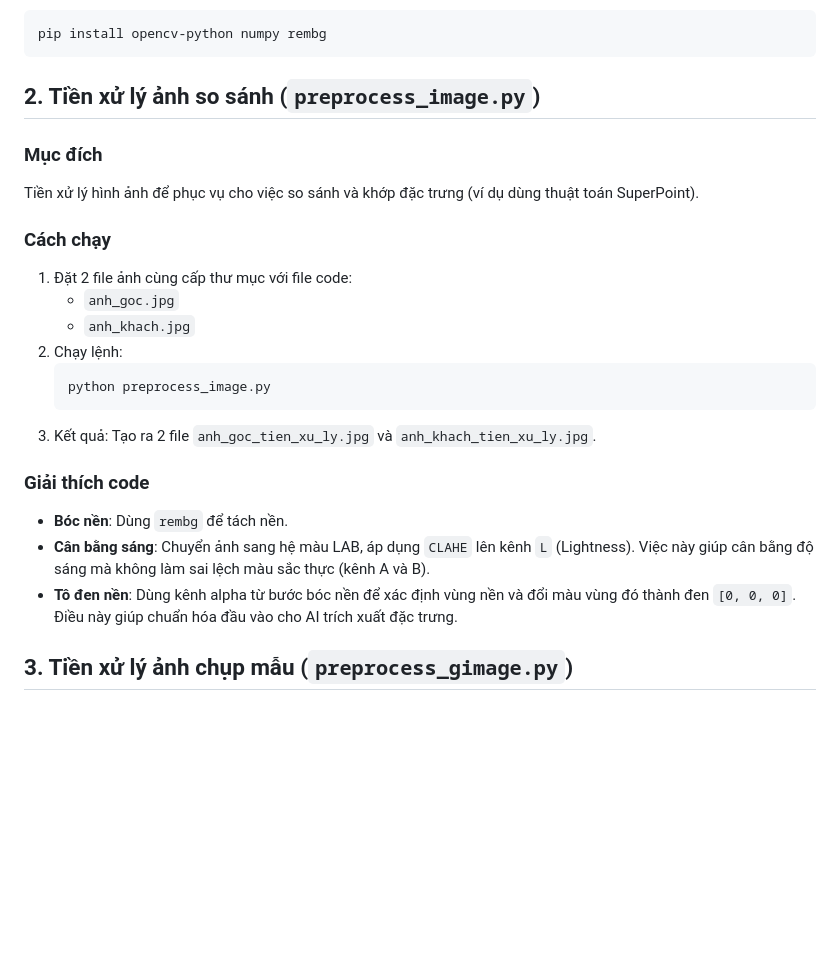
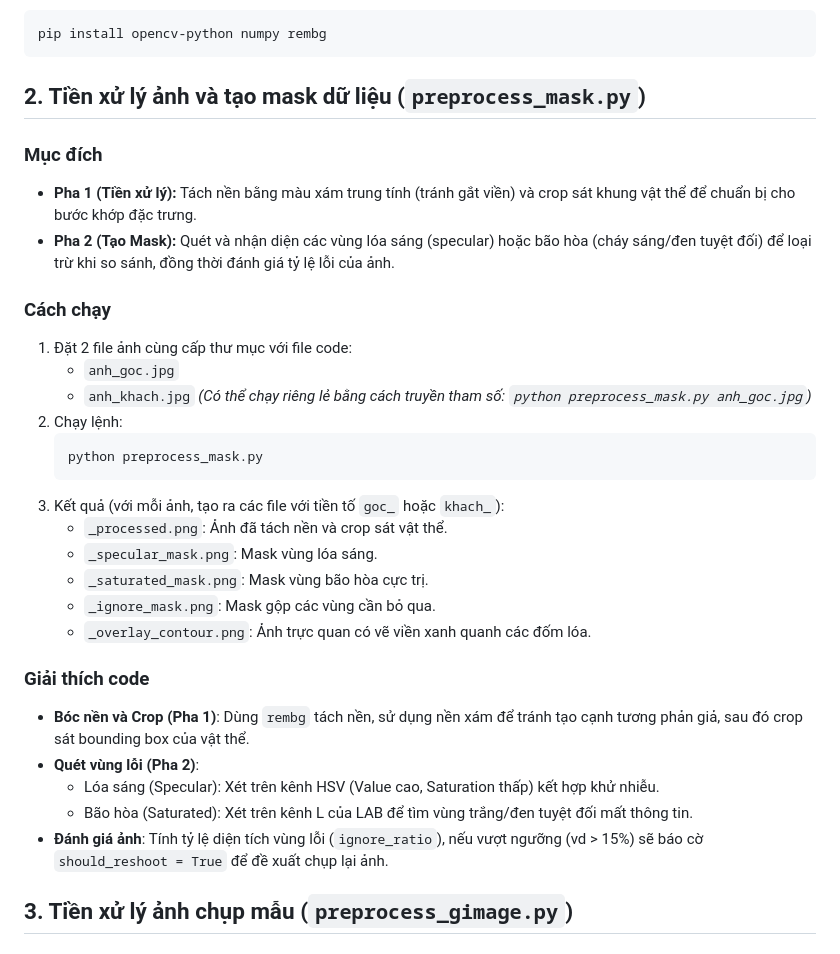
Before and after one commit to TuanNTT1412/Test_Final_Prj, a Markdown page: README.md, the part around the change. GitHub-like rendering; blank space fills up the shorter version.

````diff
--- a/README.md
+++ b/README.md
@@ -14,25 +14,34 @@ Cài đặt các thư viện:
 pip install opencv-python numpy rembg
 ```
 
-## 2. Tiền xử lý ảnh so sánh (`preprocess_image.py`)
+## 2. Tiền xử lý ảnh và tạo mask dữ liệu (`preprocess_mask.py`)
 
 ### Mục đích
-Tiền xử lý hình ảnh để phục vụ cho việc so sánh và khớp đặc trưng (ví dụ dùng thuật toán SuperPoint).
+- **Pha 1 (Tiền xử lý):** Tách nền bằng màu xám trung tính (tránh gắt viền) và crop sát khung vật thể để chuẩn bị cho bước khớp đặc trưng.
+- **Pha 2 (Tạo Mask):** Quét và nhận diện các vùng lóa sáng (specular) hoặc bão hòa (cháy sáng/đen tuyệt đối) để loại trừ khi so sánh, đồng thời đánh giá tỷ lệ lỗi của ảnh.
 
 ### Cách chạy
 1. Đặt 2 file ảnh cùng cấp thư mục với file code:
    - `anh_goc.jpg`
    - `anh_khach.jpg`
+   *(Có thể chạy riêng lẻ bằng cách truyền tham số: `python preprocess_mask.py anh_goc.jpg`)*
 2. Chạy lệnh:
    ```bash
-   python preprocess_image.py
+   python preprocess_mask.py
    ```
-3. Kết quả: Tạo ra 2 file `anh_goc_tien_xu_ly.jpg` và `anh_khach_tien_xu_ly.jpg`.
+3. Kết quả (với mỗi ảnh, tạo ra các file với tiền tố `goc_` hoặc `khach_`):
+   - `_processed.png`: Ảnh đã tách nền và crop sát vật thể.
+   - `_specular_mask.png`: Mask vùng lóa sáng.
+   - `_saturated_mask.png`: Mask vùng bão hòa cực trị.
+   - `_ignore_mask.png`: Mask gộp các vùng cần bỏ qua.
+   - `_overlay_contour.png`: Ảnh trực quan có vẽ viền xanh quanh các đốm lóa.
 
 ### Giải thích code
-- **Bóc nền**: Dùng `rembg` để tách nền.
-- **Cân bằng sáng**: Chuyển ảnh sang hệ màu LAB, áp dụng `CLAHE` lên kênh `L` (Lightness). Việc này giúp cân bằng độ sáng mà không làm sai lệch màu sắc thực (kênh A và B).
-- **Tô đen nền**: Dùng kênh alpha từ bước bóc nền để xác định vùng nền và đổi màu vùng đó thành đen `[0, 0, 0]`. Điều này giúp chuẩn hóa đầu vào cho AI trích xuất đặc trưng.
+- **Bóc nền và Crop (Pha 1)**: Dùng `rembg` tách nền, sử dụng nền xám để tránh tạo cạnh tương phản giả, sau đó crop sát bounding box của vật thể.
+- **Quét vùng lỗi (Pha 2)**:
+  - Lóa sáng (Specular): Xét trên kênh HSV (Value cao, Saturation thấp) kết hợp khử nhiễu.
+  - Bão hòa (Saturated): Xét trên kênh L của LAB để tìm vùng trắng/đen tuyệt đối mất thông tin.
+- **Đánh giá ảnh**: Tính tỷ lệ diện tích vùng lỗi (`ignore_ratio`), nếu vượt ngưỡng (vd > 15%) sẽ báo cờ `should_reshoot = True` để đề xuất chụp lại ảnh.
 
 ## 3. Tiền xử lý ảnh chụp mẫu (`preprocess_gimage.py`)
 
````
